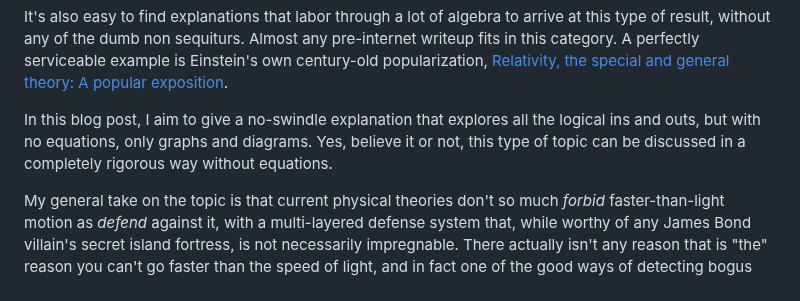
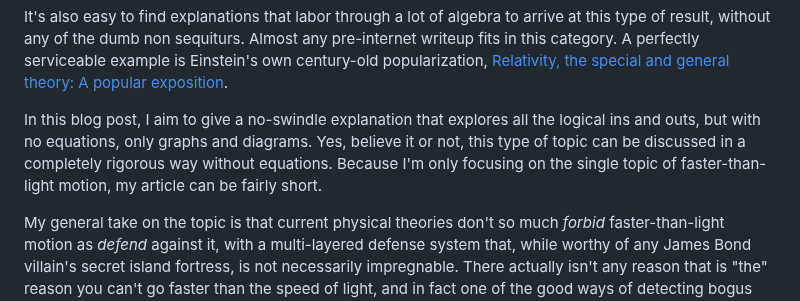
Before and after one commit to bcrowell/bcrowell.github.io, a Markdown page: faster_than_light/index.md, the part around the change. GitHub-like rendering.

Commit message:
light cone

```diff
--- a/faster_than_light/index.md
+++ b/faster_than_light/index.md
@@ -18,7 +18,8 @@ fits in this category. A perfectly serviceable example is Einstein's own century
 
 In this blog post, I aim to give a no-swindle explanation that explores all the logical ins and outs, but
 with no equations, only graphs and diagrams. Yes, believe it or not, this type of topic can be discussed
-in a completely rigorous way without equations.
+in a completely rigorous way without equations. Because I'm only focusing on the single topic of faster-than-light
+motion, my article can be fairly short.
 
 My general take on the topic is that current physical theories don't so much *forbid* faster-than-light
 motion as *defend* against it, with a multi-layered defense system that, while worthy of any James Bond
```
